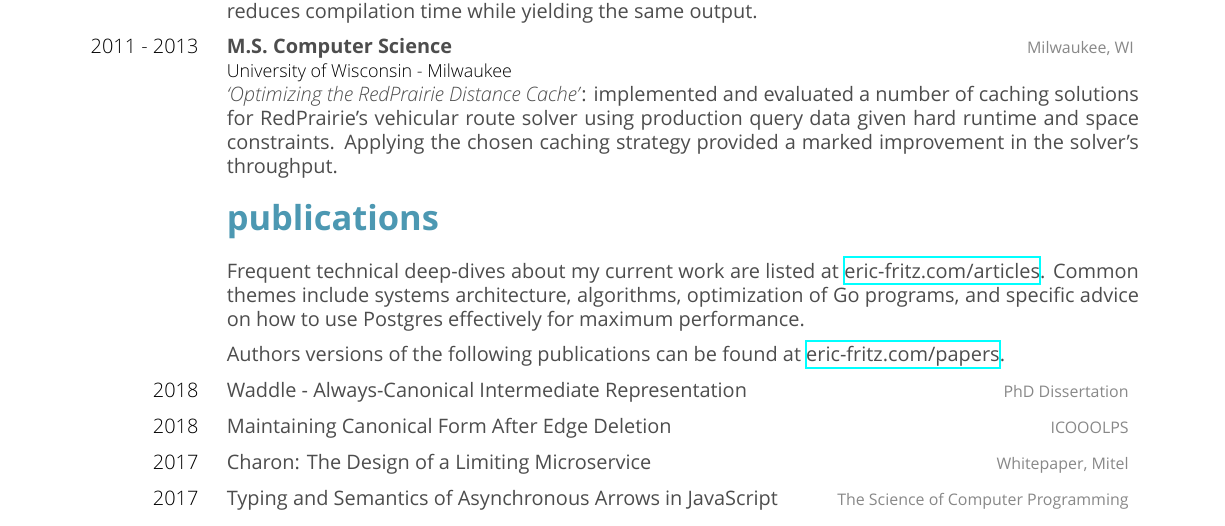
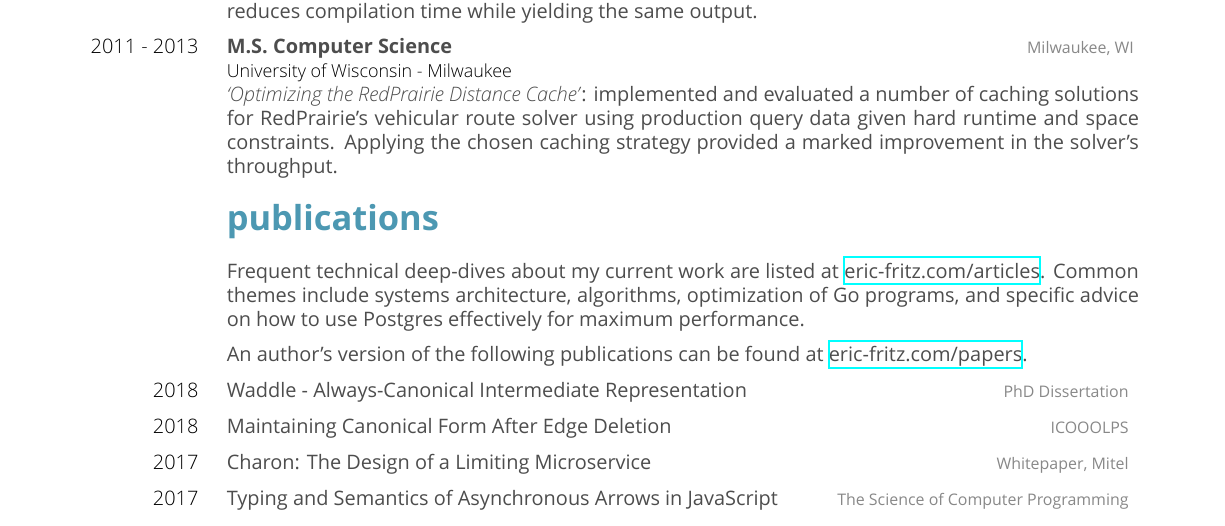
Before and after one commit to efritz/resume, a LaTeX CV (resume.tex): part of page 1 of 2, cut so that both start at the same text. Compiled offline with XeLaTeX.

Commit message:
Update publications text.

```diff
--- a/resume.tex
+++ b/resume.tex
@@ -72,7 +72,7 @@
 
 Frequent technical deep-dives about my current work are listed at \articeslink. Common themes include systems architecture, algorithms, optimization of Go programs, and specific advice on how to use Postgres effectively for maximum performance.
 
-Authors versions of the following publications can be found at \paperslink.
+An author's version of the following publications can be found at \paperslink.
 
 \shortentry
   {Waddle - Always-Canonical Intermediate Representation}
```
